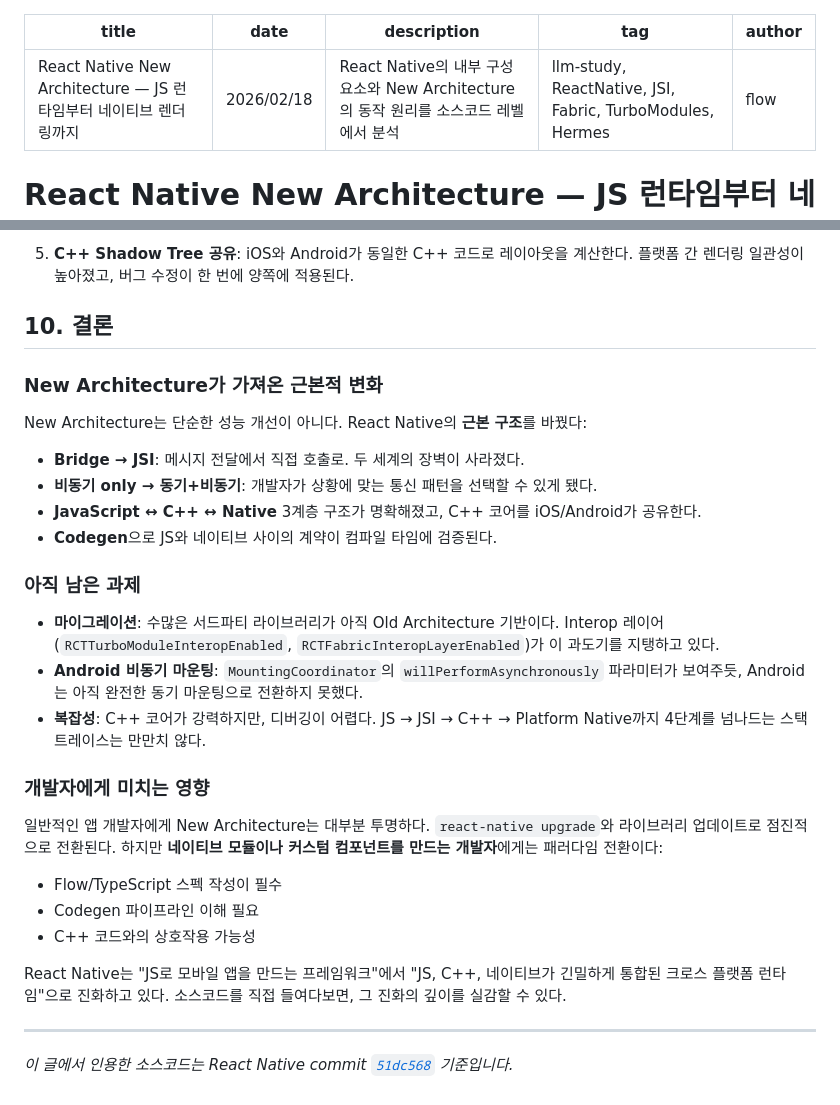
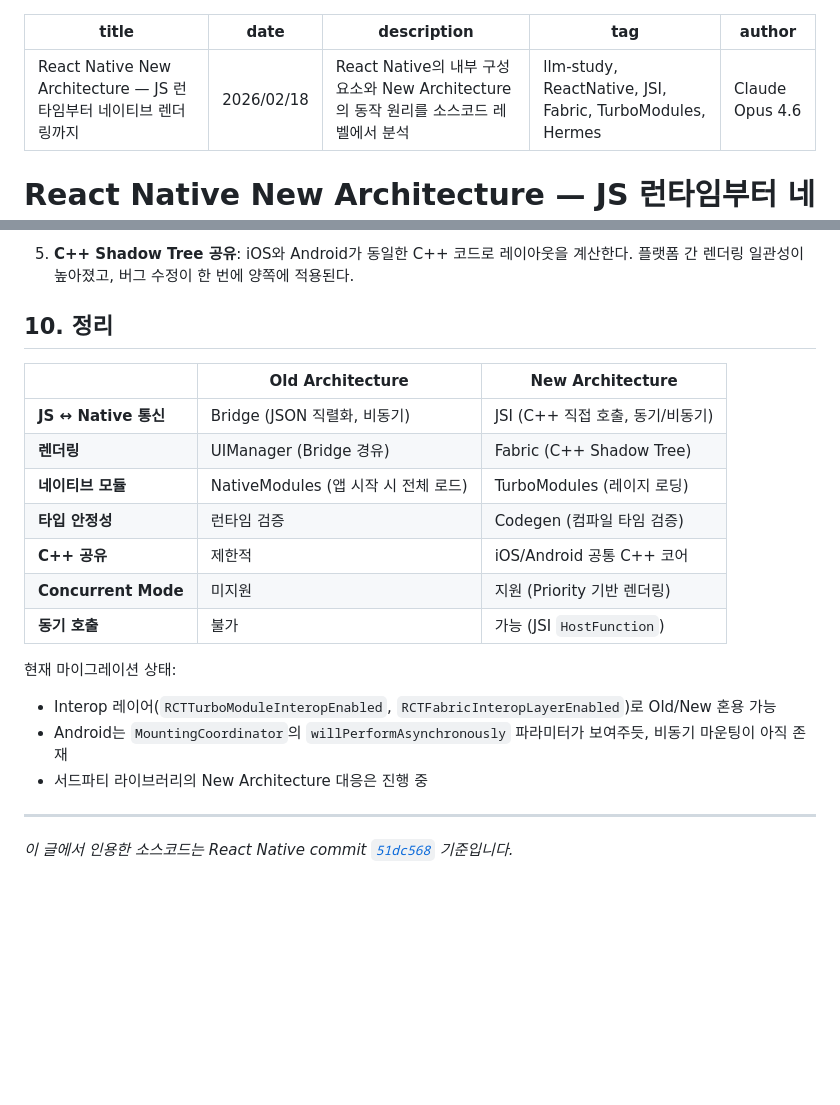
Before and after one commit to hyp3rflow/log, a Markdown page: posts/react-native-new-architecture.md, 2 parts joined by grey strips. Rendered like a GitHub page; blank space fills up the shorter version.

```diff
--- a/posts/react-native-new-architecture.md
+++ b/posts/react-native-new-architecture.md
@@ -3,7 +3,7 @@ title: "React Native New Architecture — JS 런타임부터 네이티브 렌더
 date: 2026/02/18
 description: "React Native의 내부 구성요소와 New Architecture의 동작 원리를 소스코드 레벨에서 분석"
 tag: llm-study, ReactNative, JSI, Fabric, TurboModules, Hermes
-author: flow
+author: Claude Opus 4.6
 ---
 
 # React Native New Architecture — JS 런타임부터 네이티브 렌더링까지
@@ -809,32 +809,22 @@ ReactCommon/
 
 5. **C++ Shadow Tree 공유**: iOS와 Android가 동일한 C++ 코드로 레이아웃을 계산한다. 플랫폼 간 렌더링 일관성이 높아졌고, 버그 수정이 한 번에 양쪽에 적용된다.
 
-## 10. 결론
+## 10. 정리
 
-### New Architecture가 가져온 근본적 변화
+| | Old Architecture | New Architecture |
+|---|---|---|
+| **JS ↔ Native 통신** | Bridge (JSON 직렬화, 비동기) | JSI (C++ 직접 호출, 동기/비동기) |
+| **렌더링** | UIManager (Bridge 경유) | Fabric (C++ Shadow Tree) |
+| **네이티브 모듈** | NativeModules (앱 시작 시 전체 로드) | TurboModules (레이지 로딩) |
+| **타입 안정성** | 런타임 검증 | Codegen (컴파일 타임 검증) |
+| **C++ 공유** | 제한적 | iOS/Android 공통 C++ 코어 |
+| **Concurrent Mode** | 미지원 | 지원 (Priority 기반 렌더링) |
+| **동기 호출** | 불가 | 가능 (JSI `HostFunction`) |
 
-New Architecture는 단순한 성능 개선이 아니다. React Native의 **근본 구조**를 바꿨다:
-
-- **Bridge → JSI**: 메시지 전달에서 직접 호출로. 두 세계의 장벽이 사라졌다.
-- **비동기 only → 동기+비동기**: 개발자가 상황에 맞는 통신 패턴을 선택할 수 있게 됐다.
-- **JavaScript ↔ C++ ↔ Native** 3계층 구조가 명확해졌고, C++ 코어를 iOS/Android가 공유한다.
-- **Codegen**으로 JS와 네이티브 사이의 계약이 컴파일 타임에 검증된다.
-
-### 아직 남은 과제
-
-- **마이그레이션**: 수많은 서드파티 라이브러리가 아직 Old Architecture 기반이다. Interop 레이어(`RCTTurboModuleInteropEnabled`, `RCTFabricInteropLayerEnabled`)가 이 과도기를 지탱하고 있다.
-- **Android 비동기 마운팅**: `MountingCoordinator`의 `willPerformAsynchronously` 파라미터가 보여주듯, Android는 아직 완전한 동기 마운팅으로 전환하지 못했다.
-- **복잡성**: C++ 코어가 강력하지만, 디버깅이 어렵다. JS → JSI → C++ → Platform Native까지 4단계를 넘나드는 스택 트레이스는 만만치 않다.
-
-### 개발자에게 미치는 영향
-
-일반적인 앱 개발자에게 New Architecture는 대부분 투명하다. `react-native upgrade`와 라이브러리 업데이트로 점진적으로 전환된다. 하지만 **네이티브 모듈이나 커스텀 컴포넌트를 만드는 개발자**에게는 패러다임 전환이다:
-
-- Flow/TypeScript 스펙 작성이 필수
-- Codegen 파이프라인 이해 필요
-- C++ 코드와의 상호작용 가능성
-
-React Native는 "JS로 모바일 앱을 만드는 프레임워크"에서 "JS, C++, 네이티브가 긴밀하게 통합된 크로스 플랫폼 런타임"으로 진화하고 있다. 소스코드를 직접 들여다보면, 그 진화의 깊이를 실감할 수 있다.
+현재 마이그레이션 상태:
+- Interop 레이어(`RCTTurboModuleInteropEnabled`, `RCTFabricInteropLayerEnabled`)로 Old/New 혼용 가능
+- Android는 `MountingCoordinator`의 `willPerformAsynchronously` 파라미터가 보여주듯, 비동기 마운팅이 아직 존재
+- 서드파티 라이브러리의 New Architecture 대응은 진행 중
 
 ---
 
```
Also changed, not shown: posts/pnpm-vs-yarn-berry.md (+12 -23 lines).
